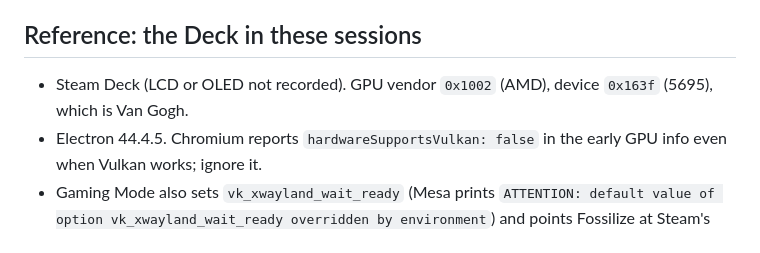
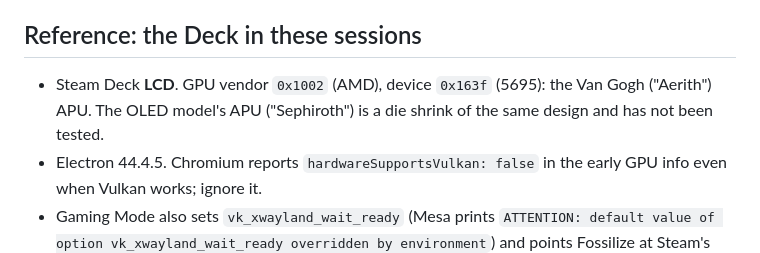
Before and after one commit to vittau/ghost-man, a Markdown page: docs/LINUX.md, the part around the change. Rendered like a GitHub page.

Commit message:
docs/LINUX.md: the test Deck is the LCD model
Co-Authored-By: Claude Opus 5.5 <noreply@anthropic.com>

```diff
--- a/docs/LINUX.md
+++ b/docs/LINUX.md
@@ -249,8 +249,9 @@ override `navigator.getGamepads` over CDP (see AGENTS.md).
 
 ## Reference: the Deck in these sessions
 
-- Steam Deck (LCD or OLED not recorded). GPU vendor `0x1002` (AMD), device
-  `0x163f` (5695), which is Van Gogh.
+- Steam Deck **LCD**. GPU vendor `0x1002` (AMD), device `0x163f` (5695): the
+  Van Gogh ("Aerith") APU. The OLED model's APU ("Sephiroth") is a die
+  shrink of the same design and has not been tested.
 - Electron 44.4.5. Chromium reports `hardwareSupportsVulkan: false` in the
   early GPU info even when Vulkan works; ignore it.
 - Gaming Mode also sets `vk_xwayland_wait_ready` (Mesa prints `ATTENTION:
```
